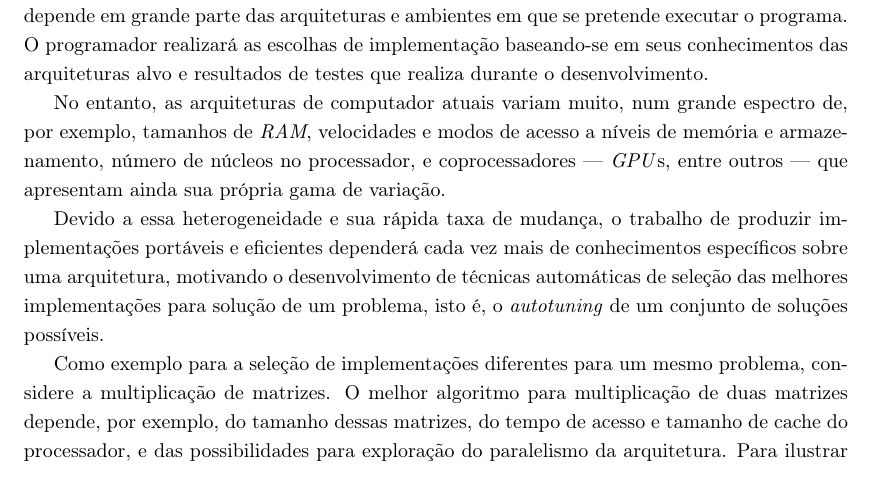
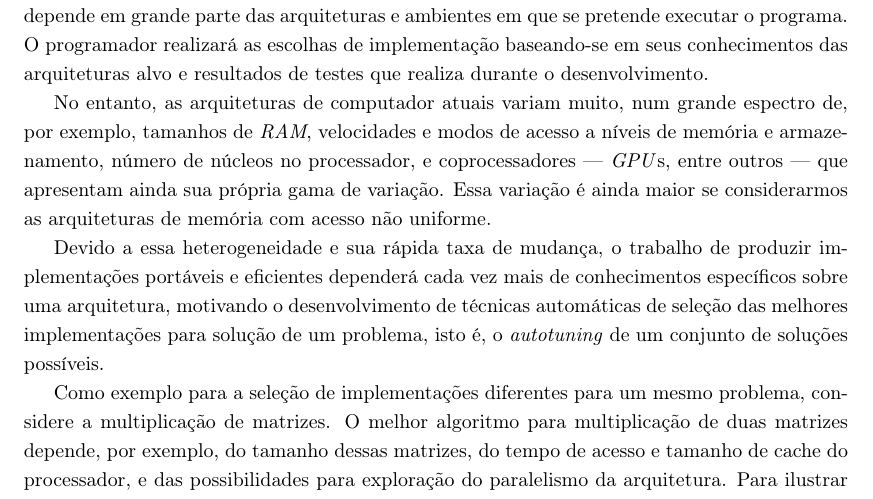
Before and after one commit to phrb/projeto-doutorado, a LaTeX document (projeto.tex): part of page 4 of 17, cut so that both start at the same text. Compiled offline with pdfLaTeX.

Commit message:
Added phrase about NUMA.

```diff
--- a/projeto.tex
+++ b/projeto.tex
@@ -235,7 +235,9 @@ No entanto, as arquiteturas de computador atuais variam muito, num grande
 espectro de, por exemplo, tamanhos de \emph{RAM},
 velocidades e modos de acesso a níveis de memória e armazenamento, número de
 núcleos no processador, e coprocessadores --- \emph{GPU}s, entre outros
---- que apresentam ainda sua própria gama de variação.
+--- que apresentam ainda sua própria gama de variação. Essa variação é
+ainda maior se considerarmos as arquiteturas de memória com acesso
+não uniforme.
 
 Devido a essa heterogeneidade e sua rápida taxa de mudança,
 o trabalho de produzir implementações portáveis e eficientes
```
